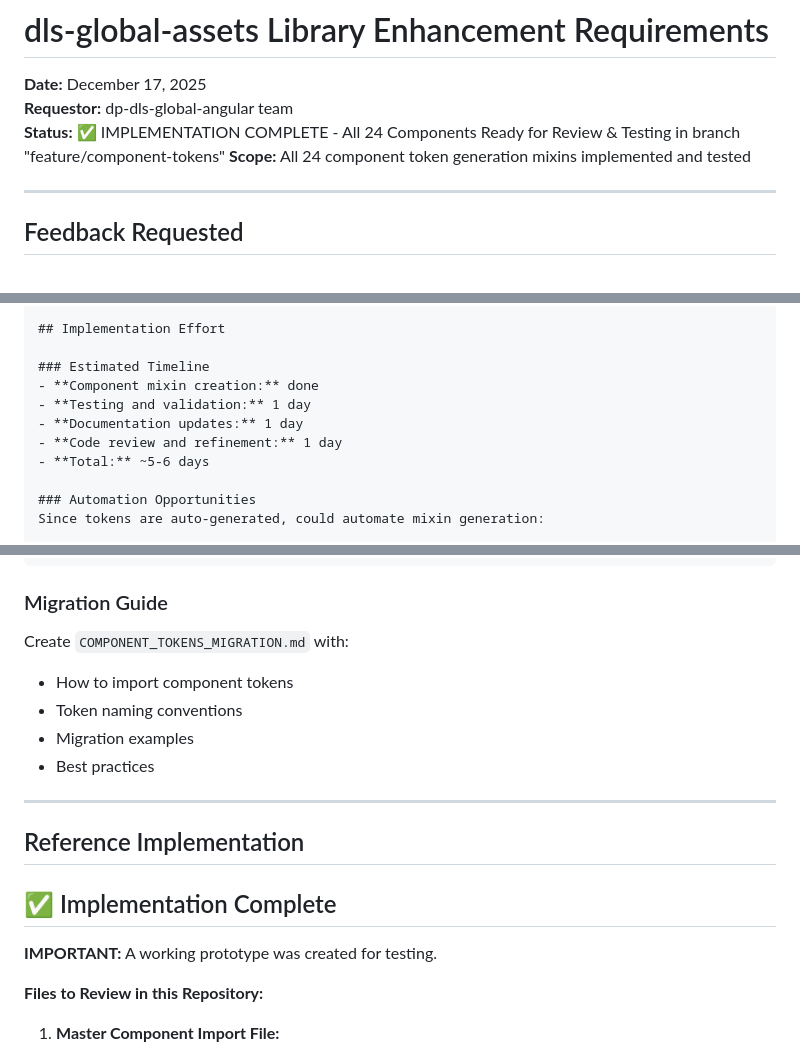
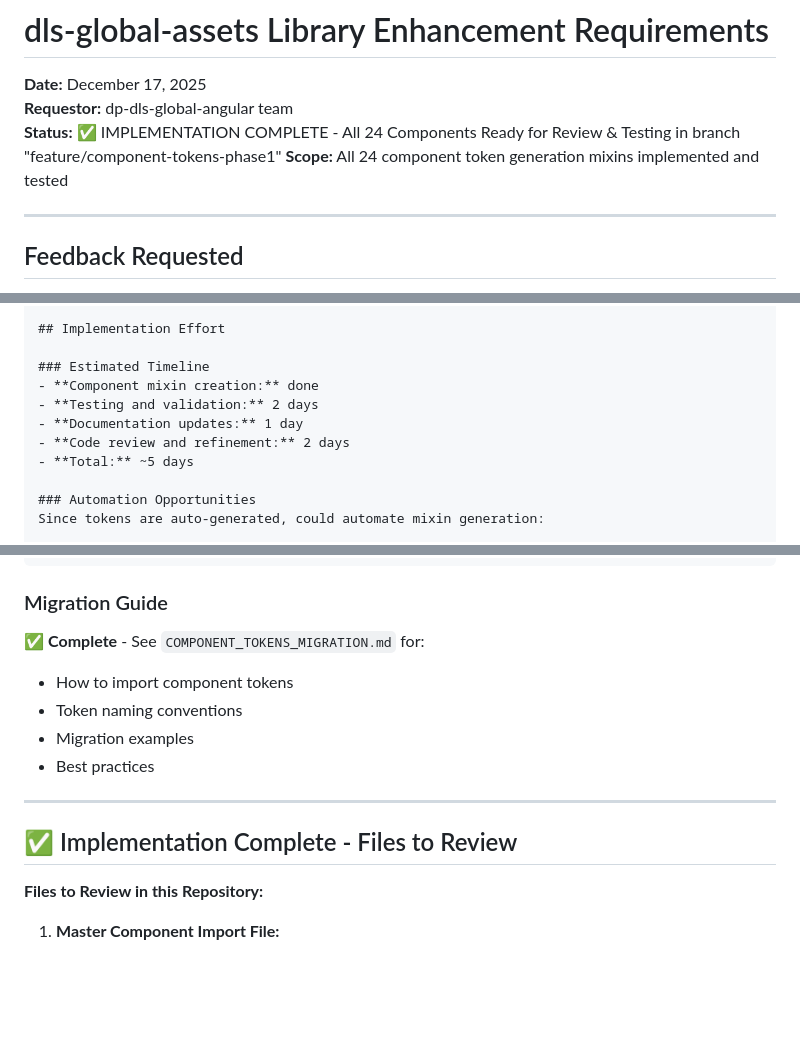
Before and after one commit to Kellieisme/dp-dls-global-assets, a Markdown page: COMPONENT_TOKENS_REQUIREMENTS.md, 3 parts joined by grey strips. Drawn GitHub-style; blank space fills up the shorter version.

Commit message:
feature/component-tokens-phase1 update markdown

````diff
--- a/COMPONENT_TOKENS_REQUIREMENTS.md
+++ b/COMPONENT_TOKENS_REQUIREMENTS.md
@@ -2,7 +2,7 @@
 
 **Date:** December 17, 2025
 **Requestor:** dp-dls-global-angular team
-**Status:** ✅ IMPLEMENTATION COMPLETE - All 24 Components Ready for Review & Testing in branch "feature/component-tokens"
+**Status:** ✅ IMPLEMENTATION COMPLETE - All 24 Components Ready for Review & Testing in branch "feature/component-tokens-phase1"
 **Scope:** All 24 component token generation mixins implemented and tested
 
 ---
@@ -339,10 +339,10 @@ this.themeToggle.setDensityTheme('relaxed');
 
 ### Estimated Timeline
 - **Component mixin creation:** done
-- **Testing and validation:** 1 day
+- **Testing and validation:** 2 days
 - **Documentation updates:** 1 day
-- **Code review and refinement:** 1 day
-- **Total:** ~5-6 days
+- **Code review and refinement:** 2 days
+- **Total:** ~5 days
 
 ### Automation Opportunities
 Since tokens are auto-generated, could automate mixin generation:
@@ -454,7 +454,7 @@ Use component tokens in your styles:
 ```
 
 ### Migration Guide
-Create `COMPONENT_TOKENS_MIGRATION.md` with:
+✅ **Complete** - See `COMPONENT_TOKENS_MIGRATION.md` for:
 - How to import component tokens
 - Token naming conventions
 - Migration examples
@@ -462,11 +462,7 @@ Create `COMPONENT_TOKENS_MIGRATION.md` with:
 
 ---
 
-## Reference Implementation
-
-## ✅ Implementation Complete
-
-**IMPORTANT:** A working prototype was created for testing.
+## ✅ Implementation Complete - Files to Review
 
 **Files to Review in this Repository:**
 
````
Also changed, not shown: COMPONENT_TOKENS_MIGRATION.md (added, +409 -0 lines).
